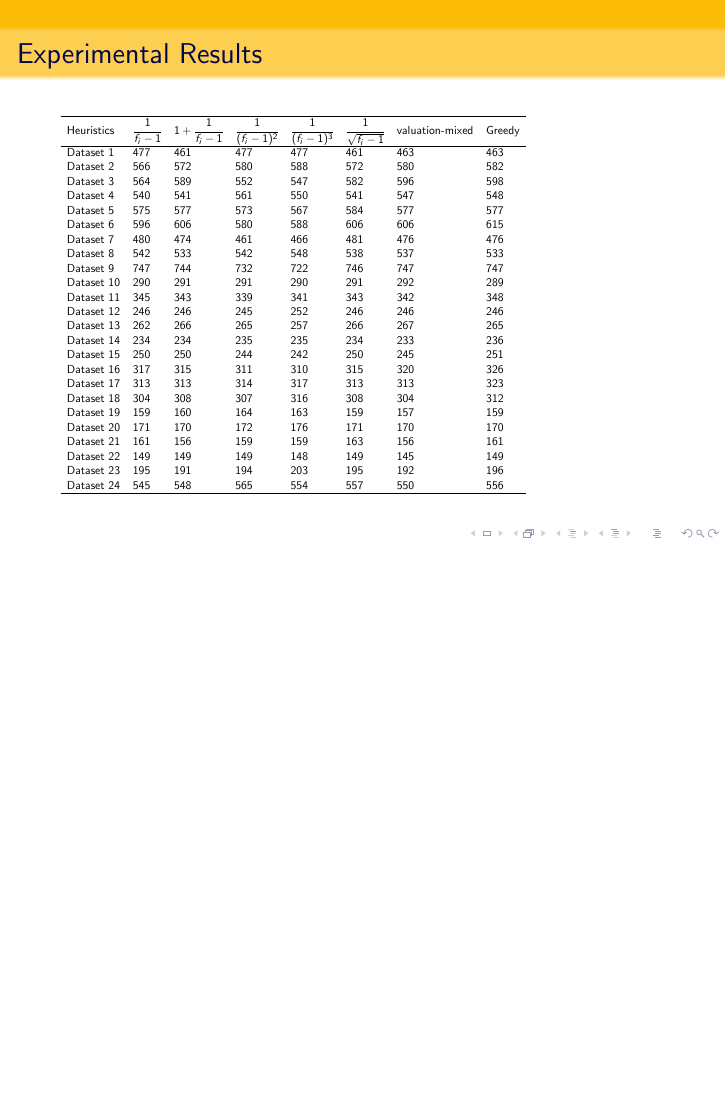
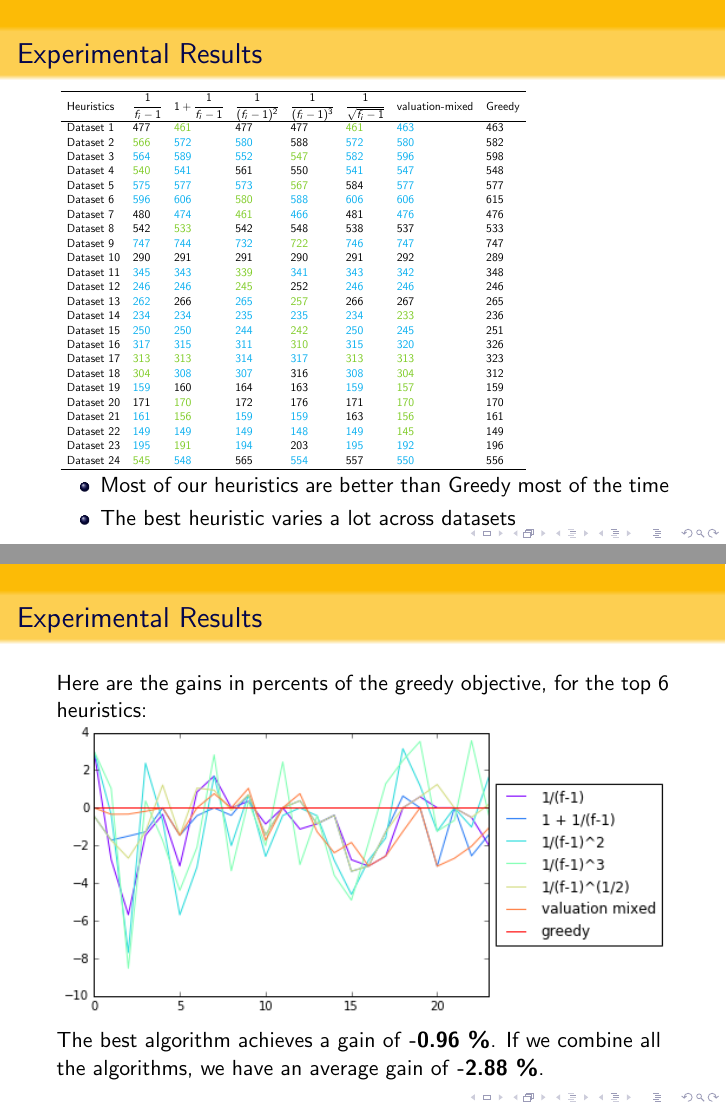
Before and after one commit to yuooo/SetCover, LaTeX slides (presentation/project_presentation.tex): page 20 of 21 before the commit and pages 22 and 23 of 24 after it, the two joined at a grey line, the shorter picture padded with empty space. Compiled offline with pdfLaTeX.

Commit message:
+2 experimental results slides

```diff
--- a/presentation/project_presentation.tex
+++ b/presentation/project_presentation.tex
@@ -179,33 +179,45 @@ An element is valuable if it is contained in ``expensive'' sets.
     Heuristics & $\cfrac{1}{f_i -1} $& $1+\cfrac{1}{f_i -1}$& $ \cfrac{1}{(f_i -1)^2}$ & $\cfrac{1}{(f_i -1)^3}$
     & $\cfrac{1}{\sqrt{f_i -1}}$ & valuation-mixed & Greedy  \\
           \hline
-      Dataset 1 & 477 & 461&  477&  477&  461 & 463 & 463 \\
- Dataset 2 & 566 & 572 & 580 & 588&  572&  580&  582 \\
- Dataset 3 &564 & 589 & 552&  547&  582&  596 & 598 \\
- Dataset 4 &540 & 541&  561 & 550&  541&  547 & 548 \\
- Dataset 5 &575&  577&  573&  567 & 584 & 577&  577 \\
- Dataset 6 &596 &  606&  580&  588&  606&  606 & 615 \\
- Dataset 7 &480 & 474&  461&  466 & 481&  476 & 476 \\
- Dataset 8 &542 & 533&  542 & 548&  538 &  537 &  533\\
- Dataset 9 &747 &  744 &  732 &  722  & 746 &  747  & 747 \\
+      Dataset 1 & 477 & \textcolor{LimeGreen}{461}&  477&  477&  \textcolor{LimeGreen}{461} & \textcolor{ProcessBlue}{463} & 463 \\
+ Dataset 2 & \textcolor{LimeGreen}{566} & \textcolor{ProcessBlue}{572} & \textcolor{ProcessBlue}{580} & 588&  \textcolor{ProcessBlue}{572}&  \textcolor{ProcessBlue}{580} &  582 \\
+ Dataset 3 &\textcolor{ProcessBlue}{564} & \textcolor{ProcessBlue}{589} & \textcolor{ProcessBlue}{552}&  \textcolor{LimeGreen}{547}&  \textcolor{ProcessBlue}{582}&  \textcolor{ProcessBlue}{596} & 598 \\
+ Dataset 4 &\textcolor{LimeGreen}{540} & \textcolor{ProcessBlue}{541}&  561 & 550&  \textcolor{ProcessBlue}{541}&  \textcolor{ProcessBlue}{547} & 548 \\
+ Dataset 5 &\textcolor{ProcessBlue}{575}&  \textcolor{ProcessBlue}{577}&  \textcolor{ProcessBlue}{573}&  \textcolor{LimeGreen}{567} & 584 & \textcolor{ProcessBlue}{577}&  577 \\
+ Dataset 6 &\textcolor{ProcessBlue}{596} &  \textcolor{ProcessBlue}{606}& \textcolor{LimeGreen}{ 580}&  \textcolor{ProcessBlue}{588}&  \textcolor{ProcessBlue}{606}&  \textcolor{ProcessBlue}{606} & 615 \\
+ Dataset 7 &480 & \textcolor{ProcessBlue}{474}&  \textcolor{LimeGreen}{461}&  \textcolor{ProcessBlue}{466} & 481&  \textcolor{ProcessBlue}{476} & 476 \\
+ Dataset 8 &542 & \textcolor{LimeGreen}{533}&  542 & 548&  538 &  537 &  533\\
+ Dataset 9 &\textcolor{ProcessBlue}{747} &  \textcolor{ProcessBlue}{744} &  \textcolor{ProcessBlue}{732} &  \textcolor{LimeGreen}{722}  & \textcolor{ProcessBlue}{746} &  \textcolor{ProcessBlue}{747}  & 747 \\
  Dataset 10 &290  & 291  & 291  & 290 &  291 &  292 &  289 \\
- Dataset 11 &345 &  343  & 339 &  341  & 343 &  342  & 348 \\
- Dataset 12 &246  & 246  & 245 &  252  & 246  & 246  & 246 \\
- Dataset 13 &262 &  266 &  265  & 257  & 266  & 267 &  265 \\
- Dataset 14 &234  & 234  & 235 &  235  & 234 &  233  & 236 \\
-Dataset 15 & 250  & 250  & 244  & 242  & 250 &  245 &  251 \\
- Dataset 16 & 317  & 315  & 311  & 310  & 315  & 320  & 326 \\
- Dataset 17 & 313  & 313 &  314  & 317 &  313  & 313  & 323 \\
- Dataset 18 & 304  & 308 &  307  & 316 &  308  & 304 &  312\\
- Dataset 19 & 159 &  160 &  164  & 163  & 159 &  157  & 159 \\
- Dataset 20 & 171  & 170 &  172  & 176  & 171  & 170  & 170 \\
- Dataset 21& 161  & 156  & 159  & 159 &  163  & 156  & 161 \\
- Dataset 22& 149  & 149 &  149  & 148  & 149  & 145 &  149 \\
- Dataset 23& 195 &  191  & 194 &  203 &  195 &  192 &  196 \\
- Dataset 24 & 545  &  548 &  565  & 554 &  557  & 550  & 556 \\
+ Dataset 11 &\textcolor{ProcessBlue}{345} &  \textcolor{ProcessBlue}{343}  & \textcolor{LimeGreen}{339} &  \textcolor{ProcessBlue}{341}  & \textcolor{ProcessBlue}{343} &  \textcolor{ProcessBlue}{342}  & 348 \\
+ Dataset 12 &\textcolor{ProcessBlue}{246}  & \textcolor{ProcessBlue}{246}  & \textcolor{LimeGreen}{245} &  252  & \textcolor{ProcessBlue}{246}  & \textcolor{ProcessBlue}{246}  & 246 \\
+ Dataset 13 &\textcolor{ProcessBlue}{262} &  266 &  \textcolor{ProcessBlue}{265}  & \textcolor{LimeGreen}{257}  & 266  & 267 &  265 \\
+ Dataset 14 &\textcolor{ProcessBlue}{234}  & \textcolor{ProcessBlue}{234}  & \textcolor{ProcessBlue}{235} &  \textcolor{ProcessBlue}{235}  & \textcolor{ProcessBlue}{234} &  \textcolor{LimeGreen}{233}  & 236 \\
+Dataset 15 & \textcolor{ProcessBlue}{250}  & \textcolor{ProcessBlue}{250}  & \textcolor{ProcessBlue}{244}  & \textcolor{LimeGreen}{242}  & \textcolor{ProcessBlue}{250} &  \textcolor{ProcessBlue}{245} &  251 \\
+ Dataset 16 & \textcolor{ProcessBlue}{317}  & \textcolor{ProcessBlue}{315}  & \textcolor{ProcessBlue}{311}  & \textcolor{LimeGreen}{310}  & \textcolor{ProcessBlue}{315}  & \textcolor{ProcessBlue}{320}  & 326 \\
+ Dataset 17 & \textcolor{LimeGreen}{313}  & \textcolor{LimeGreen}{313} &  \textcolor{ProcessBlue}{314}  & \textcolor{ProcessBlue}{317} &  \textcolor{LimeGreen}{313}  & \textcolor{LimeGreen}{313}  & 323 \\
+ Dataset 18 & \textcolor{LimeGreen}{304}  & \textcolor{ProcessBlue}{308} &  \textcolor{ProcessBlue}{307}  & 316 &  \textcolor{ProcessBlue}{308}  & \textcolor{LimeGreen}{304} &  312\\
+ Dataset 19 & \textcolor{ProcessBlue}{159} &  160 &  164  & 163  & \textcolor{ProcessBlue}{159} &  \textcolor{LimeGreen}{157}  & 159 \\
+ Dataset 20 & 171  & \textcolor{LimeGreen}{170} &  172  & 176  & 171  & \textcolor{LimeGreen}{170}  & 170 \\
+ Dataset 21& \textcolor{ProcessBlue}{161}  & \textcolor{LimeGreen}{156}  & \textcolor{ProcessBlue}{159}  & \textcolor{ProcessBlue}{159} &  163  & \textcolor{LimeGreen}{156}  & 161 \\
+ Dataset 22& \textcolor{ProcessBlue}{149}  & \textcolor{ProcessBlue}{149} &  \textcolor{ProcessBlue}{149}  & \textcolor{ProcessBlue}{148}  & \textcolor{ProcessBlue}{149}  & \textcolor{LimeGreen}{145} &  149 \\
+ Dataset 23& \textcolor{ProcessBlue}{195} &  \textcolor{LimeGreen}{191}  & \textcolor{ProcessBlue}{194} &  203 &  \textcolor{ProcessBlue}{195} &  \textcolor{ProcessBlue}{192} &  196 \\
+ Dataset 24 & \textcolor{LimeGreen}{545}  &  \textcolor{ProcessBlue}{548} &  565  & \textcolor{ProcessBlue}{554} &  557  & \textcolor{ProcessBlue}{550}  & 556 \\
      \hline
   \end{tabular}}
+   \begin{itemize}
+\item<2-> Most of our heuristics are better than Greedy most of the time
+\item<3-> The best heuristic varies a lot across datasets
+\end{itemize}
 
+\end{frame}
+
+
+\begin{frame}
+\frametitle{Experimental Results}
+Here are the gains in percents of the greedy objective, for the top 6 heuristics:
+\includegraphics[width=\textwidth]{../results/heuristics_best6} \\
+The best algorithm achieves a gain of \textbf{-0.96 \%}. If we combine all the algorithms, we have an average gain of \textbf{-2.88 \%}.
 
 \end{frame}
 
```
Also changed, not shown: presentation/project_presentation.pdf, 4 other files.
